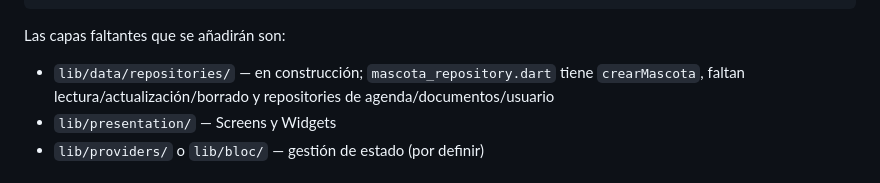
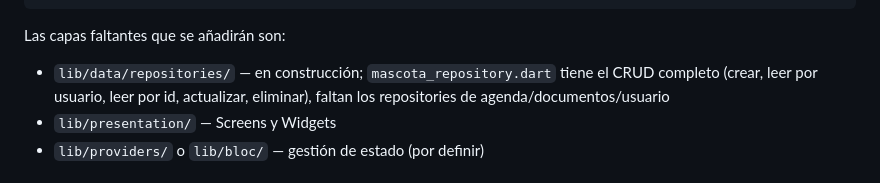
Before and after one commit to BreakPointX13/patas_al_dia, a Markdown page: CLAUDE.md, the part around the change. GitHub-like rendering.

Commit message:
docs: corregir estado del CRUD de MascotaRepository en CLAUDE.md

````diff
--- a/CLAUDE.md
+++ b/CLAUDE.md
@@ -38,7 +38,7 @@ lib/
 ```
 
 Las capas faltantes que se añadirán son:
-- `lib/data/repositories/` — en construcción; `mascota_repository.dart` tiene `crearMascota`, faltan lectura/actualización/borrado y repositories de agenda/documentos/usuario
+- `lib/data/repositories/` — en construcción; `mascota_repository.dart` tiene el CRUD completo (crear, leer por usuario, leer por id, actualizar, eliminar), faltan los repositories de agenda/documentos/usuario
 - `lib/presentation/` — Screens y Widgets
 - `lib/providers/` o `lib/bloc/` — gestión de estado (por definir)
 
````
